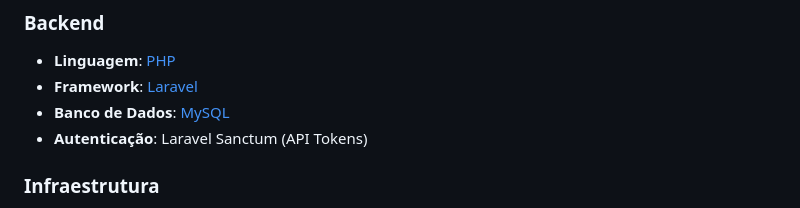
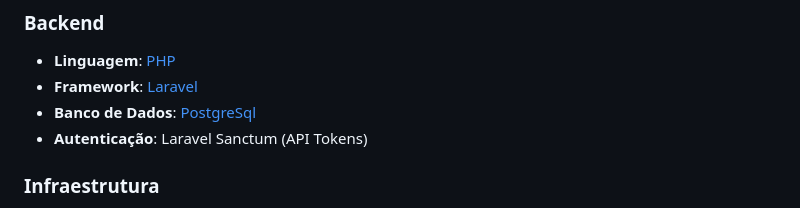
Before and after one commit to joaolima16/projeto_lavarel_vue, a Markdown page: README.md, the part around the change. GitHub-like rendering.

Commit message:
Change database from MySQL to PostgreSQL

```diff
--- a/README.md
+++ b/README.md
@@ -16,7 +16,7 @@ O projeto foi construído respeitando as versões e tecnologias solicitadas, uti
 ### Backend
 - **Linguagem**: [PHP](https://www.php.net/)
 - **Framework**: [Laravel](https://laravel.com/)
-- **Banco de Dados**: [MySQL](https://www.mysql.com/)
+- **Banco de Dados**: [PostgreSql]([(https://www.postgresql.org/)])
 - **Autenticação**: Laravel Sanctum (API Tokens)
 
 ### Infraestrutura
```
